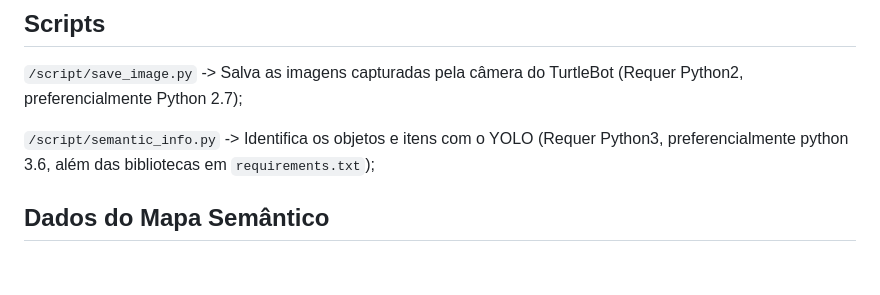
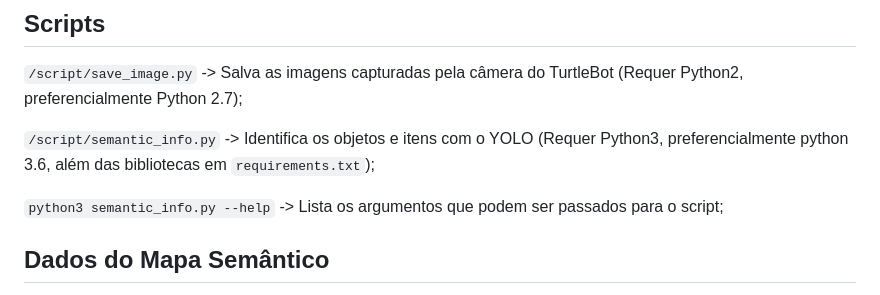
Before and after one commit to isocialcomplexlab/SLAM, a Markdown page: SemanticSLAM/README.md, the part around the change. GitHub-like rendering; blank space fills up the shorter version.

```diff
--- a/SemanticSLAM/README.md
+++ b/SemanticSLAM/README.md
@@ -38,6 +38,8 @@ Arquivos
 `/script/save_image.py` -> Salva as imagens capturadas pela câmera do TurtleBot (Requer Python2, preferencialmente Python 2.7);
 
 `/script/semantic_info.py` -> Identifica os objetos e itens com o YOLO (Requer Python3, preferencialmente python 3.6, além das bibliotecas em `requirements.txt`);
+
+`python3 semantic_info.py --help` -> Lista os argumentos que podem ser passados para o script;
 
 ## Dados do Mapa Semântico
 `/script/labs.csv` -> Contém informações do mapa semântico, e também os itens proibidos e obrigatórios de cada laboratório[^1];
```
